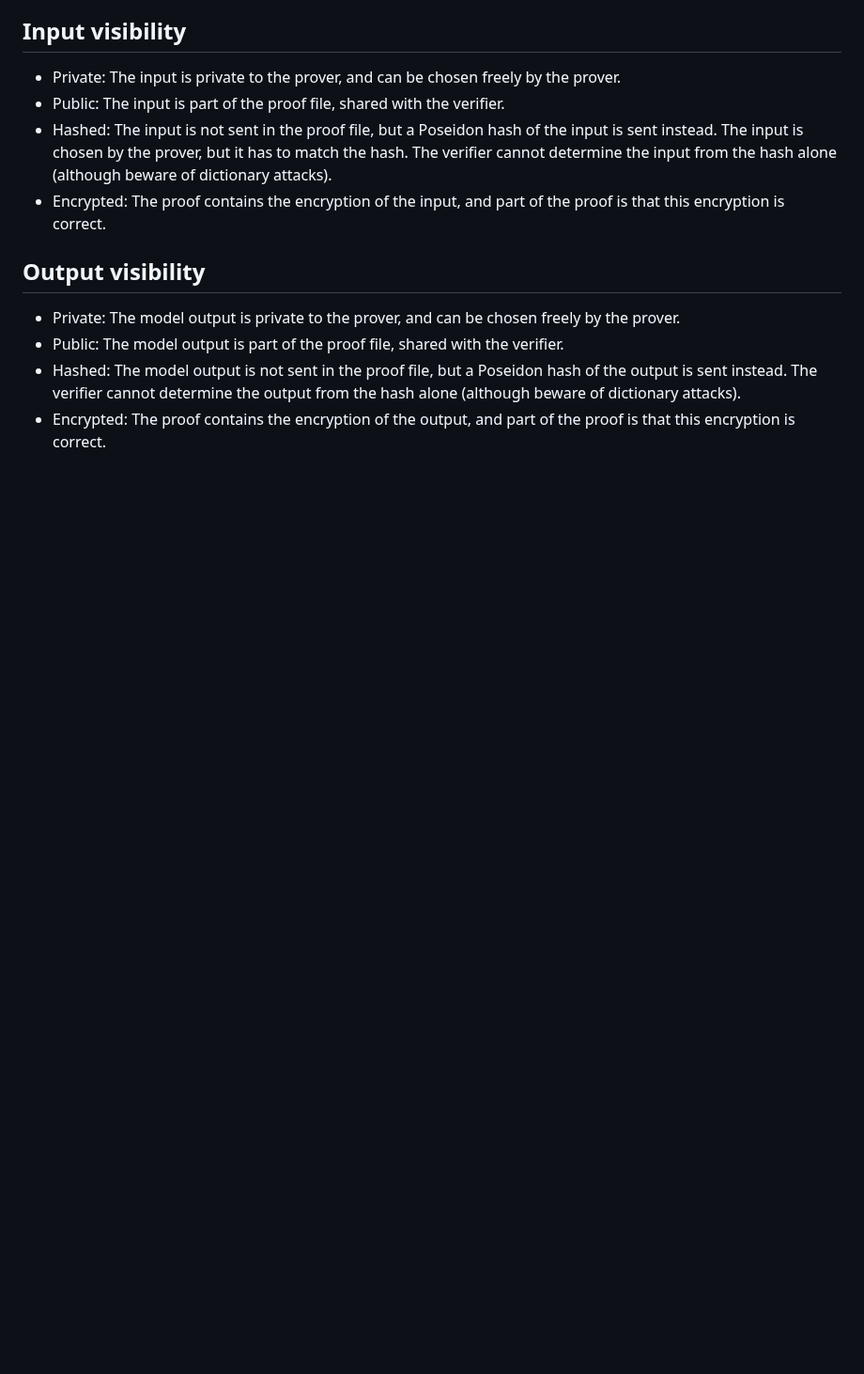
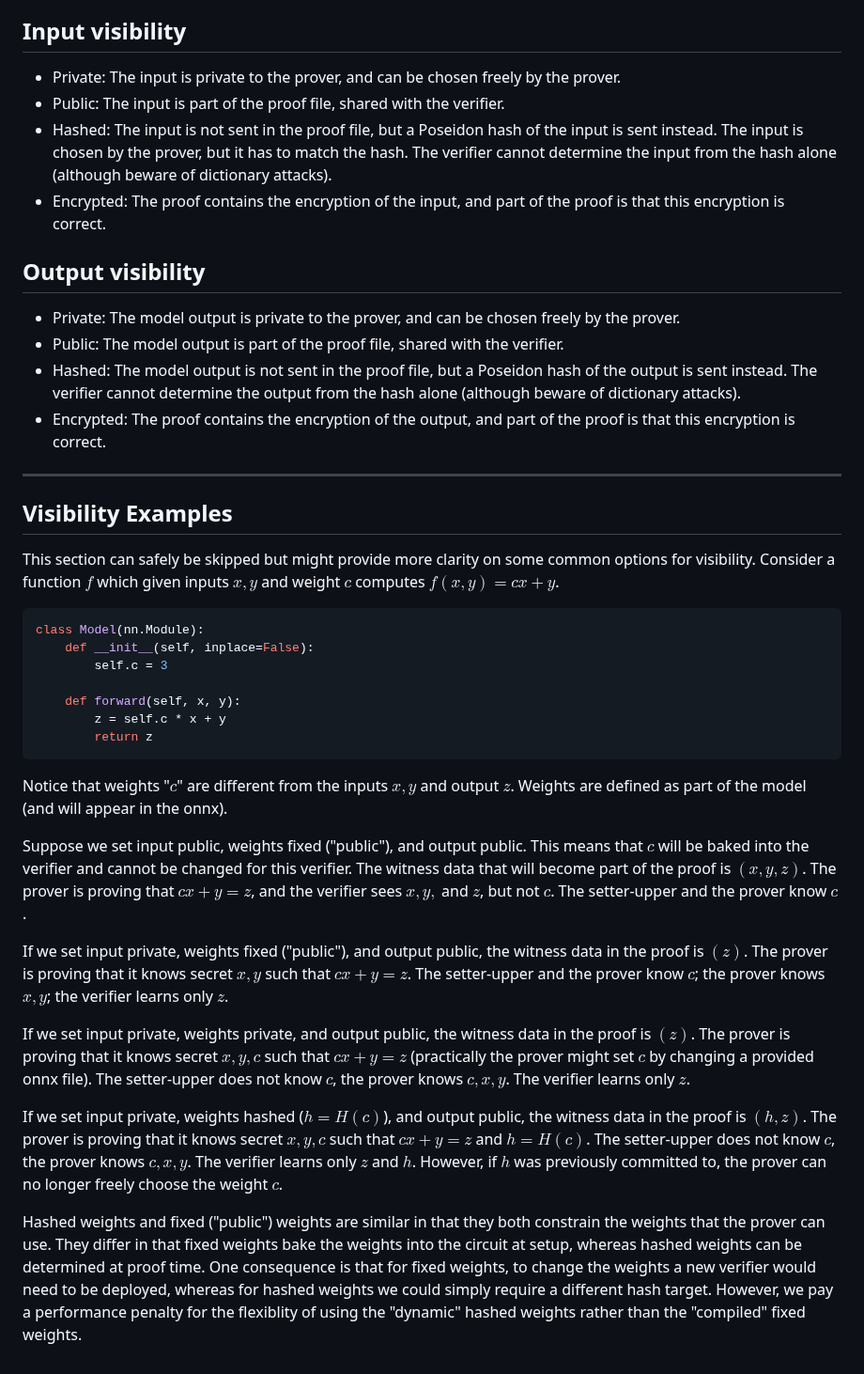
Before and after one commit to zkonduit/ezkl-docs, a Markdown page: Visibility:_What_is_Private?.md, the part around the change. Shown at 94% size. Rendered like a GitHub page; blank space fills up the shorter version.

Commit message:
vis examples

````diff
--- a/Visibility:_What_is_Private?.md
+++ b/Visibility:_What_is_Private?.md
@@ -44,3 +44,31 @@ When a model's weights are marked `public`, the weights are fixed at setup (circ
 - Public: The model output is part of the proof file, shared with the verifier.
 - Hashed: The model output is not sent in the proof file, but a Poseidon hash of the output is sent instead. The verifier cannot determine the output from the hash alone (although beware of dictionary attacks).
 - Encrypted: The proof contains the encryption of the output, and part of the proof is that this encryption is correct.
+
+--------------------
+
+## Visibility Examples
+
+This section can safely be skipped but might provide more clarity on some common options for visibility. Consider a function $f$ which given inputs $x,y$ and weight $c$ computes $f(x,y) = cx+y$.
+
+```python
+class Model(nn.Module):
+    def __init__(self, inplace=False):
+        self.c = 3
+
+    def forward(self, x, y):
+        z = self.c * x + y
+        return z
+```
+
+Notice that weights "$c$" are different from the inputs $x,y$ and output $z$. Weights are defined as part of the model (and will appear in the onnx).
+
+Suppose we set input public, weights fixed ("public"), and output public. This means that $c$ will be baked into the verifier and cannot be changed for this verifier. The witness data that will become part of the proof is $(x,y,z)$. The prover is proving that $cx+y = z$, and the verifier sees $x,y,$ and $z$, but not $c$. The setter-upper and the prover know $c$.
+
+If we set input private, weights fixed ("public"), and output public, the witness data in the proof is $(z)$. The prover is proving that it knows secret $x,y$ such that $cx+y = z$. The setter-upper and the prover know $c$; the prover knows $x,y$; the verifier learns only $z$.
+
+If we set input private, weights private, and output public, the witness data in the proof is $(z)$. The prover is proving that it knows secret $x,y,c$ such that $cx+y = z$ (practically the prover might set $c$ by changing a provided onnx file). The setter-upper does not know $c$, the prover knows $c,x,y$. The verifier learns only $z$.
+
+If we set input private, weights hashed ($h = H(c)$), and output public, the witness data in the proof is $(h,z)$. The prover is proving that it knows secret $x,y,c$ such that $cx+y = z$ and $h=H(c)$. The setter-upper does not know $c$, the prover knows $c,x,y$. The verifier learns only $z$ and $h$. However, if $h$ was previously committed to, the prover can no longer freely choose the weight $c$.
+
+Hashed weights and fixed ("public") weights are similar in that they both constrain the weights that the prover can use. They differ in that fixed weights bake the weights into the circuit at setup, whereas hashed weights can be determined at proof time. One consequence is that for fixed weights, to change the weights a new verifier would need to be deployed, whereas for hashed weights we could simply require a different hash target. However, we pay a performance penalty for the flexiblity of using the "dynamic" hashed weights rather than the "compiled" fixed weights.
````
Also changed, not shown: default.md (+2 -2 lines).
